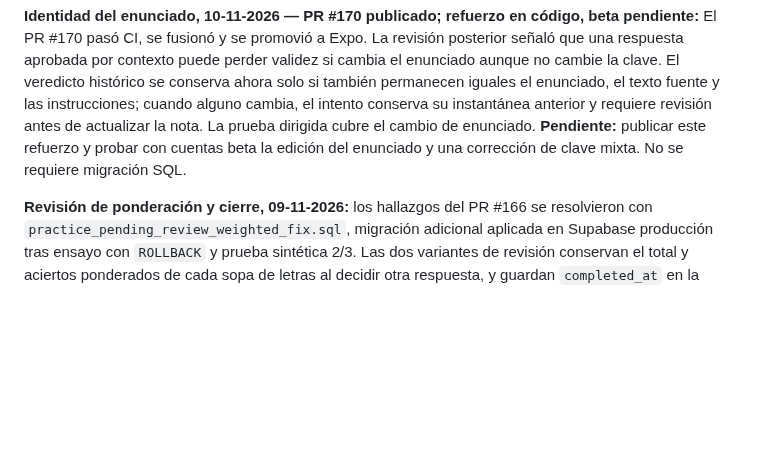
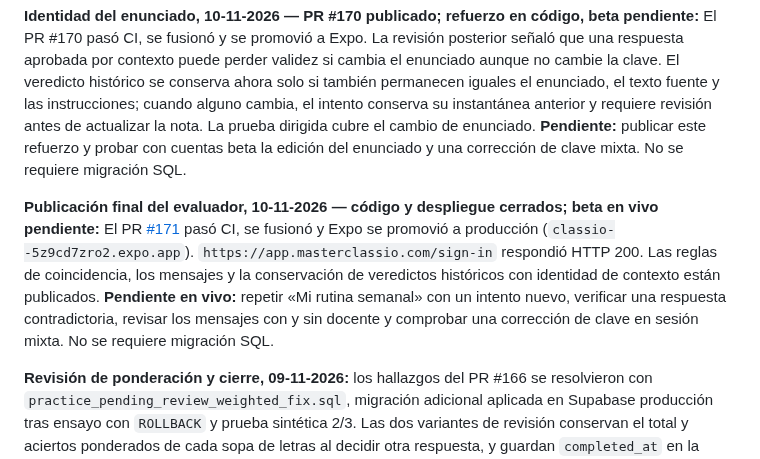
Before and after one commit to Thonygon/lesson-manager-app, a Markdown page: docs/AUDITORIAS_ESTADO_2026-10-22.md, the part around the change. Rendered like a GitHub page; blank space fills up the shorter version.

Commit message:
Record final practice grading deployment and beta checks

```diff
--- a/docs/AUDITORIAS_ESTADO_2026-10-22.md
+++ b/docs/AUDITORIAS_ESTADO_2026-10-22.md
@@ -18,6 +18,9 @@
 **Revisión adicional de recalificación, 10-11-2026 — corrección en código, publicación y beta pendientes:** El PR #169 se fusionó tras CI verde y Expo se promovió. Una revisión posterior detectó que desactivar la nueva regla en sesiones finales podía impedir recalificar otra clave corregida. La reparación ahora conserva cada decisión final guardada cuando la respuesta, la clave, el tipo y las variantes aceptadas no cambiaron; recalcula las preguntas cuya clave cambió. Una prueba mixta preserva dos respuestas abiertas ya aceptadas y actualiza una pregunta cerrada con clave corregida. **Pendiente:** publicar este ajuste y comprobar en vivo una corrección de clave en una sesión mixta sin perder respuestas aprobadas.
 
 **Identidad del enunciado, 10-11-2026 — PR #170 publicado; refuerzo en código, beta pendiente:** El PR #170 pasó CI, se fusionó y se promovió a Expo. La revisión posterior señaló que una respuesta aprobada por contexto puede perder validez si cambia el enunciado aunque no cambie la clave. El veredicto histórico se conserva ahora solo si también permanecen iguales el enunciado, el texto fuente y las instrucciones; cuando alguno cambia, el intento conserva su instantánea anterior y requiere revisión antes de actualizar la nota. La prueba dirigida cubre el cambio de enunciado. **Pendiente:** publicar este refuerzo y probar con cuentas beta la edición del enunciado y una corrección de clave mixta. No se requiere migración SQL.
+
+**Publicación final del evaluador, 10-11-2026 — código y despliegue cerrados; beta en vivo pendiente:** El PR [#171](https://github.com/Thonygon/lesson-manager-app/pull/171) pasó CI, se fusionó y Expo se promovió a producción (`classio--5z9cd7zro2.expo.app`). `https://app.masterclassio.com/sign-in` respondió HTTP 200. Las reglas de coincidencia, los mensajes y la conservación de veredictos históricos con identidad de contexto están publicados. **Pendiente en vivo:** repetir «Mi rutina semanal» con un intento nuevo, verificar una respuesta contradictoria, revisar los mensajes con y sin docente y comprobar una corrección de clave en sesión mixta. No se requiere migración SQL.
+
 
 **Revisión de ponderación y cierre, 09-11-2026:** los hallazgos del PR #166 se resolvieron con `practice_pending_review_weighted_fix.sql`, migración adicional aplicada en Supabase producción tras ensayo con `ROLLBACK` y prueba sintética 2/3. Las dos variantes de revisión conservan el total y aciertos ponderados de cada sopa de letras al decidir otra respuesta, y guardan `completed_at` en la tarea al publicar la nota. La vista previa docente usa el mismo cálculo. Pasaron el fixture dirigido, TypeScript, lint, export web y ledger de 118 migraciones. **Código y SQL cerrados; verificación beta en vivo pendiente** con tarea mixta de sopa de letras y respuesta abierta, revisión docente y fecha de cierre.
 
```
